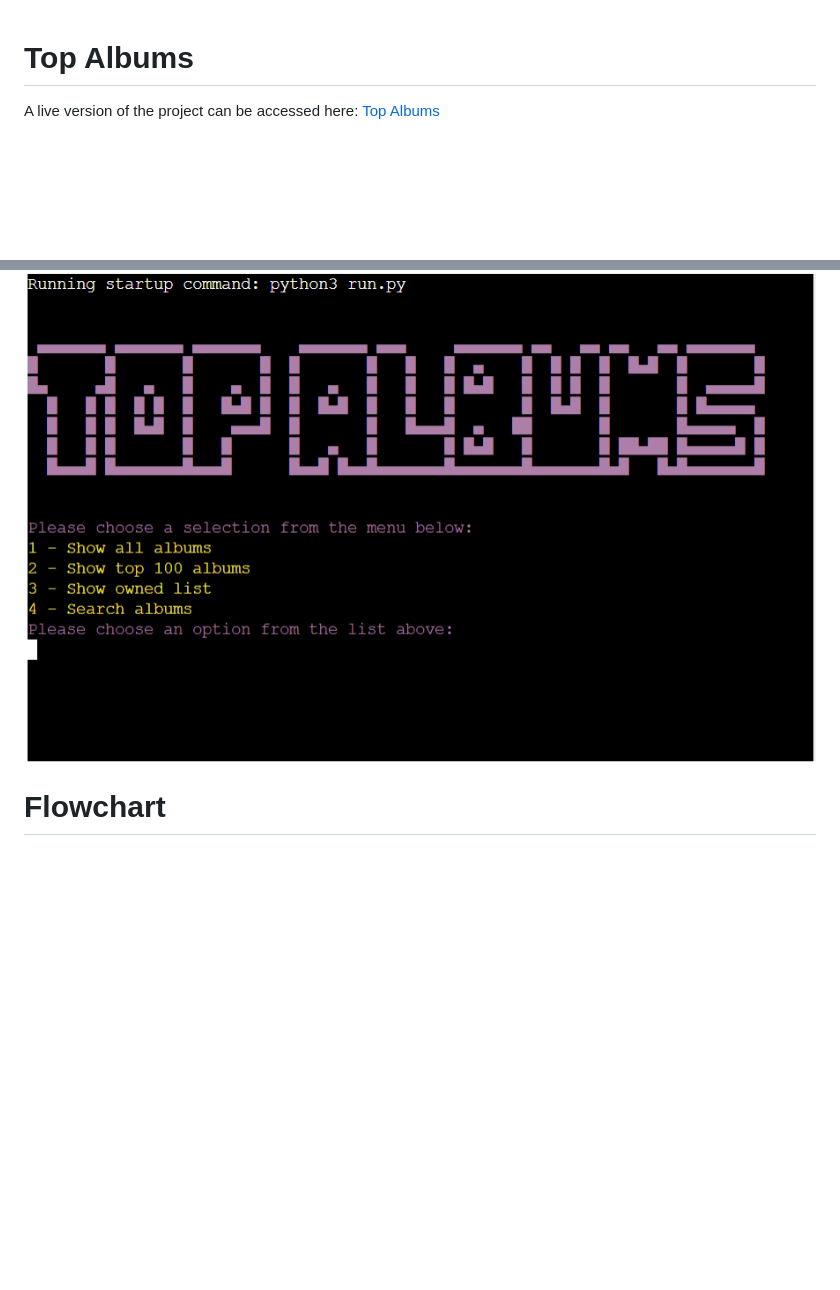
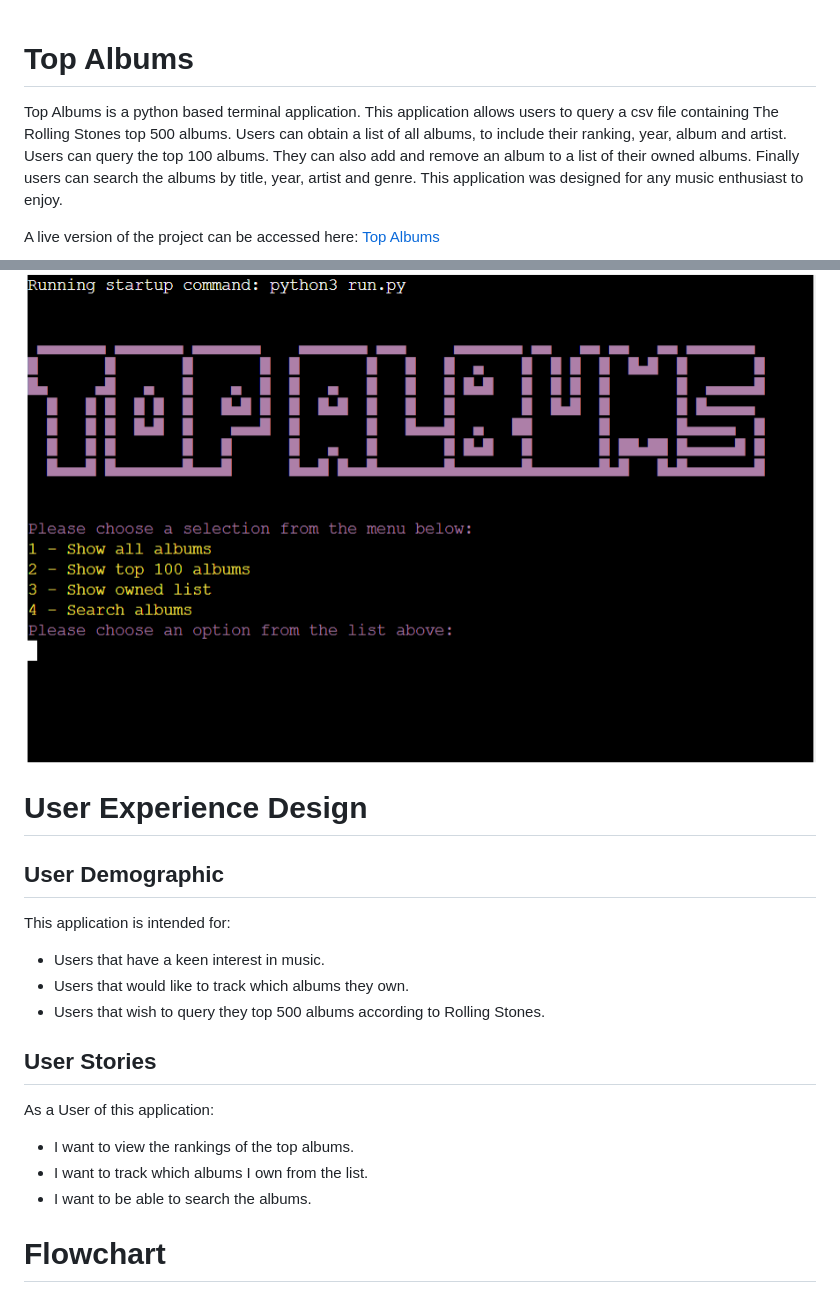
Before and after one commit to leoniemclaughlin7/top-500-greatest-albums, a Markdown page: README.md, 2 parts joined by grey strips. GitHub-like rendering; blank space fills up the shorter version.

Commit message:
Add user experience design to README.md

```diff
--- a/README.md
+++ b/README.md
@@ -1,8 +1,28 @@
 # Top Albums
+
+Top Albums is a python based terminal application. This application allows users to query a csv file containing The Rolling Stones top 500 albums. Users can obtain a list of all albums, to include their ranking, year, album and artist. Users can query the top 100 albums. They can also add and remove an album to a list of their owned albums. Finally users can search the albums by title, year, artist and genre. This application was designed for any music enthusiast to enjoy.
 
 A live version of the project can be accessed here: [Top Albums](https://top-500-albums-lmclaughlin-aa0faa062497.herokuapp.com/)
 
 <img src="assets/readme-images/opening-screen.png">
+
+# User Experience Design
+
+## User Demographic
+
+This application is intended for:
+
+* Users that have a keen interest in music.
+* Users that would like to track which albums they own.
+* Users that wish to query they top 500 albums according to Rolling Stones.
+
+## User Stories
+
+As a User of this application:
+
+* I want to view the rankings of the top albums.
+* I want to track which albums I own from the list.
+* I want to be able to search the albums.
 
 # Flowchart
 
```
